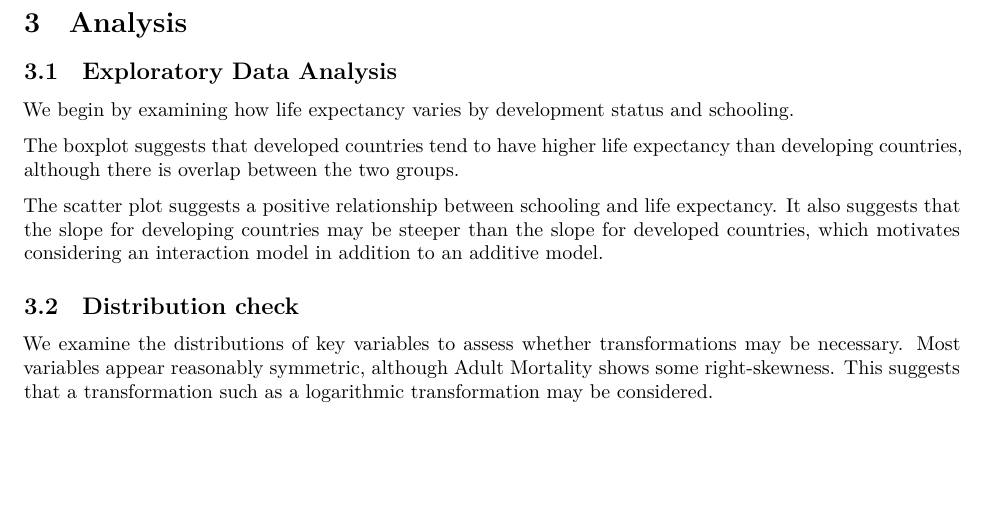
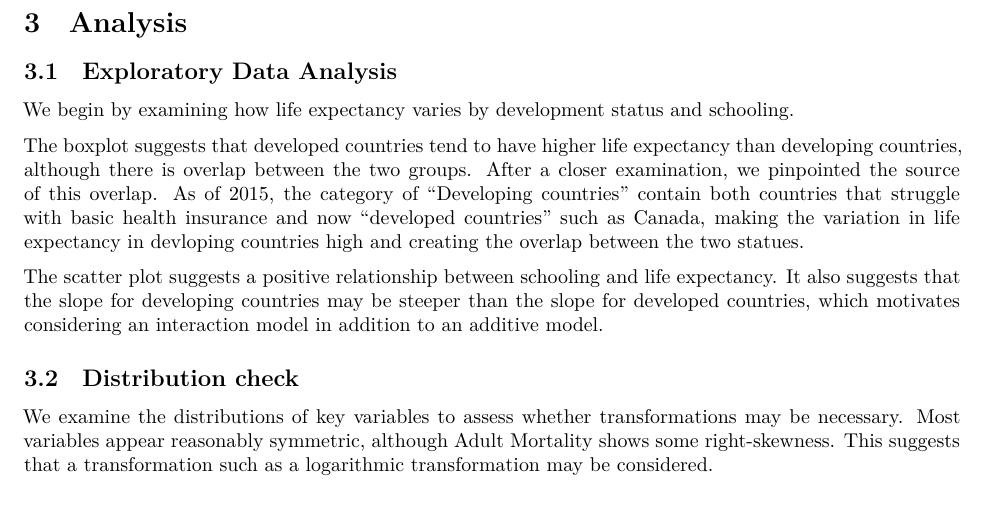
Before and after one commit to lillian6666666/STAT306_DataAnalysis, a Quarto document (stat306_report_updated-copy.qmd): part of page 3 of 7, cut so that both start at the same text, the shorter picture padded with empty space. Rendered offline with R 4.5, knitr and Pandoc in place of Quarto, then LaTeX, with nearby package versions; the code chunks are not run, so their results and figures are left out.

Commit message:
added comment under boxplot

````diff
--- a/stat306_report_updated-copy.qmd
+++ b/stat306_report_updated-copy.qmd
@@ -172,7 +172,7 @@ ggplot(data_sel, aes(x = Status, y = LifeExpectancy, fill = Status)) +
   theme(legend.position = "none")
 ```
 
-The boxplot suggests that developed countries tend to have higher life expectancy than developing countries, although there is overlap between the two groups.
+The boxplot suggests that developed countries tend to have higher life expectancy than developing countries, although there is overlap between the two groups. After a closer examination, we pinpointed the source of this overlap. As of 2015, the category of "Developing countries" contain both countries that struggle with basic health insurance and now "developed countries" such as Canada, making the variation in life expectancy in devloping countries high and creating the overlap between the two statues.
 
 ```{r fig.height=3.5, fig.width=5.4}
 ggplot(data_sel, aes(x = Schooling, y = LifeExpectancy, color = Status)) +
````
